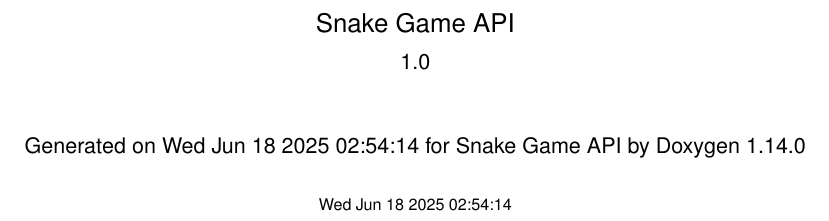
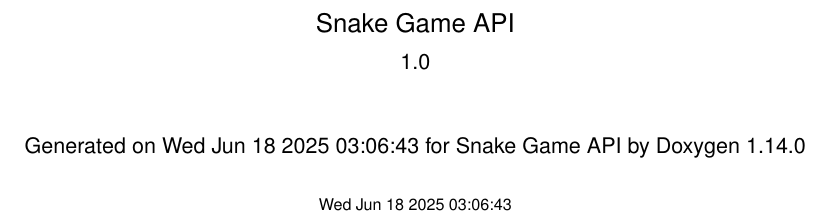
Before and after one commit to Abhisg5/snakeAPI, a LaTeX thesis (docs/c/latex/refman.tex): part of page 1 of 39, cut so that both start at the same text. Compiled offline with pdfLaTeX.

Commit message:
added fix

```diff
--- a/docs/c/latex/refman.tex
+++ b/docs/c/latex/refman.tex
@@ -119,11 +119,11 @@
     \fancyhead[LE, RO]{\bfseries\thepage}
     \fancyhead[LO]{\bfseries\rightmark}
     \fancyhead[RE]{\bfseries\leftmark}
-    \fancyfoot[LO, RE]{\bfseries\scriptsize Generated on Wed Jun 18 2025 02\+:54\+:14 for Snake Game API by Doxygen }
+    \fancyfoot[LO, RE]{\bfseries\scriptsize Generated on Wed Jun 18 2025 03\+:06\+:43 for Snake Game API by Doxygen }
   }
   \fancypagestyle{plain}{
     \fancyhf{}
-    \fancyfoot[LO, RE]{\bfseries\scriptsize Generated on Wed Jun 18 2025 02\+:54\+:14 for Snake Game API by Doxygen }
+    \fancyfoot[LO, RE]{\bfseries\scriptsize Generated on Wed Jun 18 2025 03\+:06\+:43 for Snake Game API by Doxygen }
     \renewcommand{\headrulewidth}{0pt}
   }
   \pagestyle{fancyplain}
@@ -222,9 +222,9 @@
   {\Large Snake Game API}\\
   [1ex]\large 1.\+0 \\
   \vspace*{1cm}
-  {\large Generated on Wed Jun 18 2025 02\+:54\+:14 for Snake Game API by Doxygen 1.14.0}\\
+  {\large Generated on Wed Jun 18 2025 03\+:06\+:43 for Snake Game API by Doxygen 1.14.0}\\
     \vspace*{0.5cm}
-    {\small Wed Jun 18 2025 02:54:14}
+    {\small Wed Jun 18 2025 03:06:43}
   \end{center}
   \end{titlepage}
   \clearemptydoublepage
```
Also changed, not shown: 5 other files.
